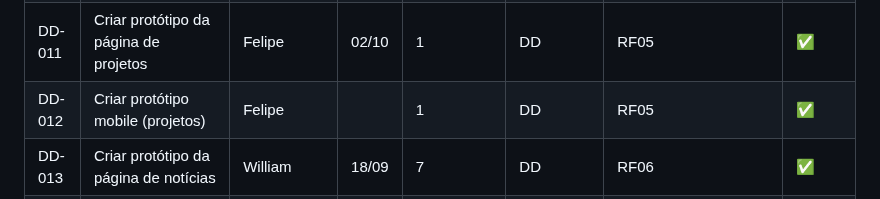
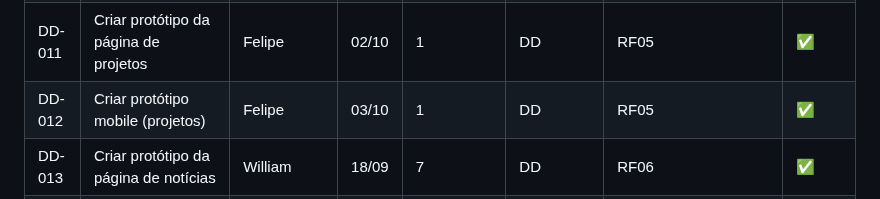
Before and after one commit to WilliamM4x/AgriRSLAB_Portal, a Markdown page: docs/sprint1.md, the part around the change. GitHub-like rendering.

Commit message:
adição de data na task DD-012 na sprint1.md

```diff
--- a/docs/sprint1.md
+++ b/docs/sprint1.md
@@ -75,7 +75,7 @@ Legenda IDs
 | DD-009  | Criar protótipo da página de vagas                          |   Ariana    |   30/09    | 3         | DD         | RF04                       |    ✅    |
 | DD-010  | Criar protótipo mobile (vagas)                              |  Luiza     |    03/10   | 1         | DD         | RF04                       |    ✅    |
 | DD-011  | Criar protótipo da página de projetos                       |   Felipe    |    02/10   | 1         | DD         | RF05                       |     ✅   |
-| DD-012  | Criar protótipo mobile (projetos)                           |   Felipe    |       | 1         | DD         | RF05                       |    ✅    |
+| DD-012  | Criar protótipo mobile (projetos)                           |   Felipe    |   03/10    | 1         | DD         | RF05                       |    ✅    |
 | DD-013  | Criar protótipo da página de notícias                       |     William    |  18/09     | 7         | DD         | RF06                       |     ✅   |
 | DD-014  | Criar protótipo mobile (notícias)                           |  Eloah     |  03/10     | 3         | DD         | RF06                       |   ✅     |
 | DD-015  | Criar protótipo da página de publicações                    |   Eloah   |   18/09    | 4         | DD         | RF07                       |    ✅    |
```
